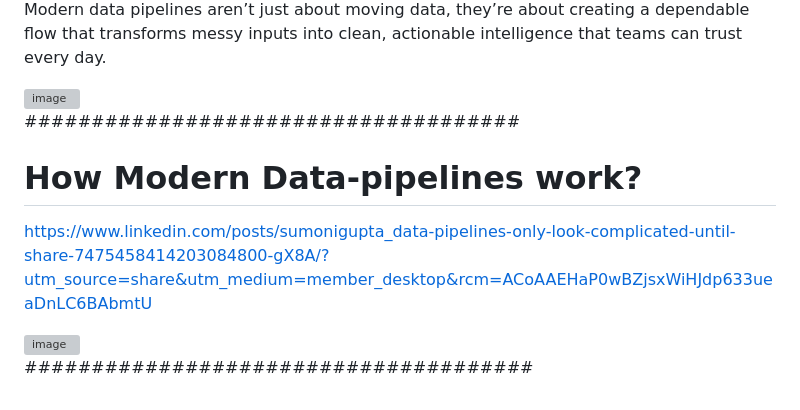
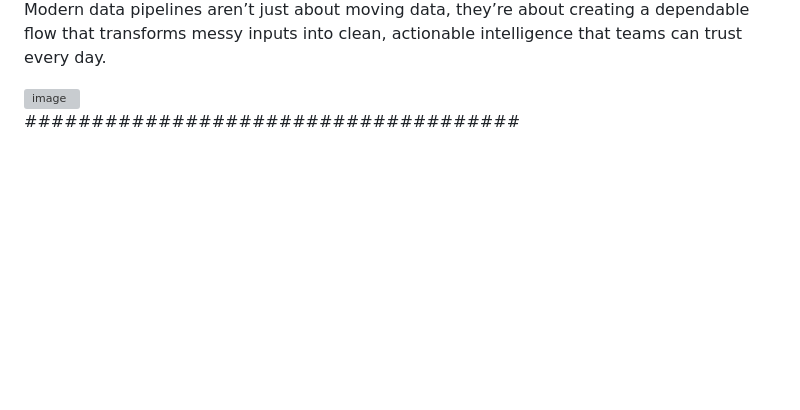
Before and after one commit to Min-Thant-Hein-17/Python_Mastery, a Markdown page: Data PipeLine/README.md, the part around the change. GitHub-like rendering; blank space fills up the shorter version; grey boxes are pictures that could not be loaded.

```diff
--- a/Data PipeLine/README.md
+++ b/Data PipeLine/README.md
@@ -90,14 +90,3 @@ Modern data pipelines aren’t just about moving data, they’re about creating
 <img width="800" height="1111" alt="image" src="https://github.com/user-attachments/assets/f6ecc62e-43e0-47ff-8a66-435e30e244a0" />
 
 #####################################
-
-# How Modern Data-pipelines work?
-
-https://www.linkedin.com/posts/sumonigupta_data-pipelines-only-look-complicated-until-share-7475458414203084800-gX8A/?utm_source=share&utm_medium=member_desktop&rcm=ACoAAEHaP0wBZjsxWiHJdp633ueaDnLC6BAbmtU
-
-<img width="800" height="1111" alt="image" src="https://github.com/user-attachments/assets/0d957513-7c18-4981-824c-f85b87fdbd0c" />
-
-
-
-
-######################################
```
